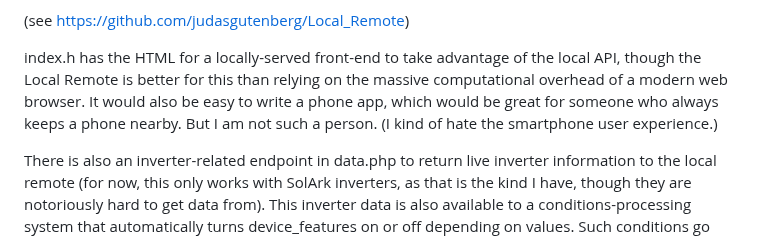
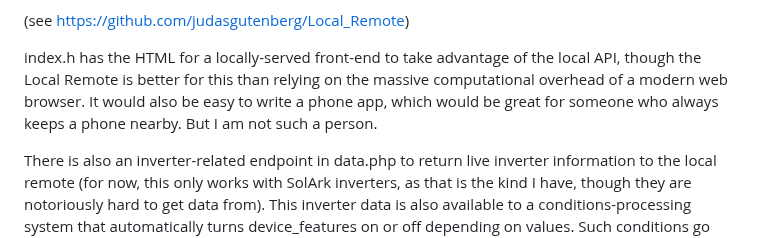
Before and after one commit to judasgutenberg/Esp8266_RemoteControl, a Markdown page: README.md, the part around the change. Drawn GitHub-style.

```diff
--- a/README.md
+++ b/README.md
@@ -40,7 +40,7 @@ In addition to supporting the changing of pin states using a server, this system
 
 (see https://github.com/judasgutenberg/Local_Remote)
 
-index.h has the HTML for a locally-served front-end to take advantage of the local API, though the Local Remote is better for this than relying on the massive computational overhead of a modern web browser. It would also be easy to write a phone app, which would be great for someone who always keeps a phone nearby. But I am not such a person. (I kind of hate the smartphone user experience.)
+index.h has the HTML for a locally-served front-end to take advantage of the local API, though the Local Remote is better for this than relying on the massive computational overhead of a modern web browser. It would also be easy to write a phone app, which would be great for someone who always keeps a phone nearby. But I am not such a person.
 
 There is also an inverter-related endpoint in data.php to return live inverter information to the local remote (for now, this only works with SolArk inverters, as that is the kind I have, though they are notoriously hard to get data from).  This inverter data is also available to a conditions-processing system that automatically turns device_features on or off depending on values.  Such conditions go into the table management_rule in the conditions column.   Conditions include tokens that take the form <tablename[location_id].columnName>.  An example token would be <inverter_log[].battery_percentage>.  A condition made with that token would be something like
 
```
